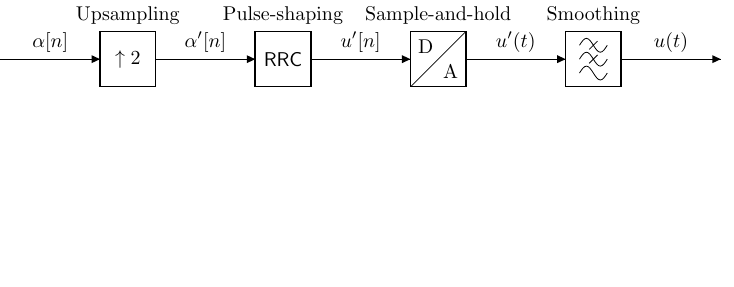
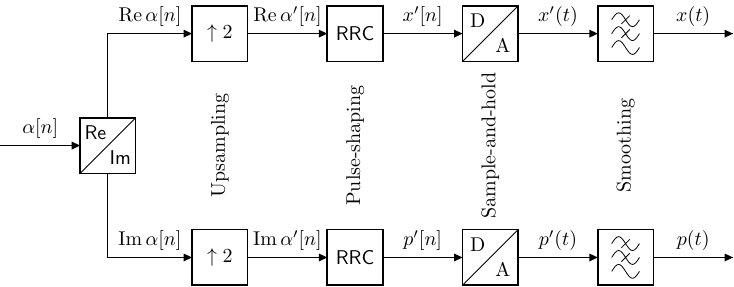
Before and after one commit to bodokaiser/master-thesis, a LaTeX figure (latex/figures/circuitikz/pulse-shaping.tex): the whole page, the shorter picture padded with empty space. Compiled offline with pdfLaTeX.

Commit message:
updated transmitter figures

```diff
--- a/latex/figures/circuitikz/pulse-shaping.tex
+++ b/latex/figures/circuitikz/pulse-shaping.tex
@@ -7,23 +10,40 @@
+\DeclareMathOperator{\Re}{\operatorname{Re}}
+\DeclareMathOperator{\Im}{\operatorname{Im}}
+
 \begin{document}
 	\begin{tikzpicture}[
-		node distance=5em,
+		node distance=4em,
 	]
 		\coordinate (in) at (0,0);
-		\node (ups) [twoportshape, right=of in, t=$\uparrow2$] {};
-		\node (psh) [twoportshape, right=of ups, t=\textsf{RRC}] {};
-		\node (dac) [dacshape, right=of psh] {};
-		\node (lwp) [lowpassshape, right=of dac] {};
-		\coordinate[right=of lwp] (out);
+		\node (cri) [twoportsplitshape, right=of in, circuitikz/t1=\textsf{Re}, circuitikz/t2=\textsf{Im}] {};
+		\node (ups1) [twoportshape, above right=of cri, t=$\uparrow2$] {};
+		\node (psh1) [twoportshape, right=of ups1, t=\textsf{RRC}] {};
+		\node (dac1) [dacshape, right=of psh1] {};
+		\node (lwp1) [lowpassshape, right=of dac1] {};
+		\coordinate[right=of lwp1] (out1);
+		\node (ups2) [twoportshape, below right=of cri, t=$\uparrow2$] {};
+		\node (psh2) [twoportshape, right=of ups2, t=\textsf{RRC}] {};
+		\node (dac2) [dacshape, right=of psh2] {};
+		\node (lwp2) [lowpassshape, right=of dac2] {};
+		\coordinate[right=of lwp2] (out2);
 
-		\draw (in) -- (ups.west) node[above, midway, sloped]{$\alpha[n]$} node[inputarrow]{};
-		\draw (ups.east) -- (psh.west) node[above, midway, sloped]{$\alpha^\prime[n]$} node[inputarrow]{};
-		\draw (psh.east) -- (dac.west) node[above, midway, sloped]{$u^\prime[n]$} node[inputarrow]{};
-		\draw (dac.east) -- (lwp.west) node[above, midway, sloped]{$u^\prime(t)$} node[inputarrow]{};
-		\draw (lwp.east) -- (out) node[above, midway, sloped]{$u(t)$} node[inputarrow]{};
+		\draw (in) -- (cri.west) node[above, midway, sloped]{$\alpha[n]$} node[inputarrow]{};
 
-		\node at (ups.north) [above]{Upsampling};
-		\node at (psh.north) [above]{Pulse-shaping};
-		\node at (dac.north) [above]{Sample-and-hold};
-		\node at (lwp.north) [above]{Smoothing};
+		\draw (cri.north) -- (cri.north|-ups1.west) -- (ups1.west) node[above, midway, sloped]{$\Re{\alpha[n]}$} node[inputarrow]{};
+		\draw (ups1.east) -- (psh1.west) node[above, midway, sloped]{$\Re{\alpha^\prime[n]}$} node[inputarrow]{};
+		\draw (psh1.east) -- (dac1.west) node[above, midway, sloped]{$x^\prime[n]$} node[inputarrow]{};
+		\draw (dac1.east) -- (lwp1.west) node[above, midway, sloped]{$x^\prime(t)$} node[inputarrow]{};
+		\draw (lwp1.east) -- (out1) node[above, midway, sloped]{$x(t)$} node[inputarrow]{};
+
+		\draw (cri.south) -- (cri.south|-ups2.west) -- (ups2.west) node[above, midway, sloped]{$\Im{\alpha[n]}$} node[inputarrow]{};
+		\draw (ups2.east) -- (psh2.west) node[above, midway, sloped]{$\Im{\alpha^\prime[n]}$} node[inputarrow]{};
+		\draw (psh2.east) -- (dac2.west) node[above, midway, sloped]{$p^\prime[n]$} node[inputarrow]{};
+		\draw (dac2.east) -- (lwp2.west) node[above, midway, sloped]{$p^\prime(t)$} node[inputarrow]{};
+		\draw (lwp2.east) -- (out2) node[above, midway, sloped]{$p(t)$} node[inputarrow]{};
+
+		\node at (ups1.north|-cri) [rotate=90] {Upsampling};
+		\node at (psh1.north|-cri) [rotate=90] {Pulse-shaping};
+		\node at (dac1.north|-cri) [rotate=90] {Sample-and-hold};
+		\node at (lwp1.north|-cri) [rotate=90] {Smoothing};
 	\end{tikzpicture}
 \end{document}
```
Also changed, not shown: latex/chapters/coherent-state-transmission-system/receiver.tex (+0 -5 lines), latex/chapters/coherent-state-transmission-system/transmitter.tex (+2 -6 lines), latex/figures/circuitikz/down-converter.tex (deleted, +0 -14 lines), latex/figures/circuitikz/iq-modulator.tex (+4 -3 lines), latex/figures/circuitikz/up-converter.tex (deleted, +0 -14 lines), latex/figures/tikz/transmission-system.tex (+1 -1 lines), latex/figures/tikz/transmitter.tex (+11 -14 lines), latex/main.tex (+3 -2 lines), latex/figures/circuitikz/pulse-shaping.tex (3 more changed lines).
